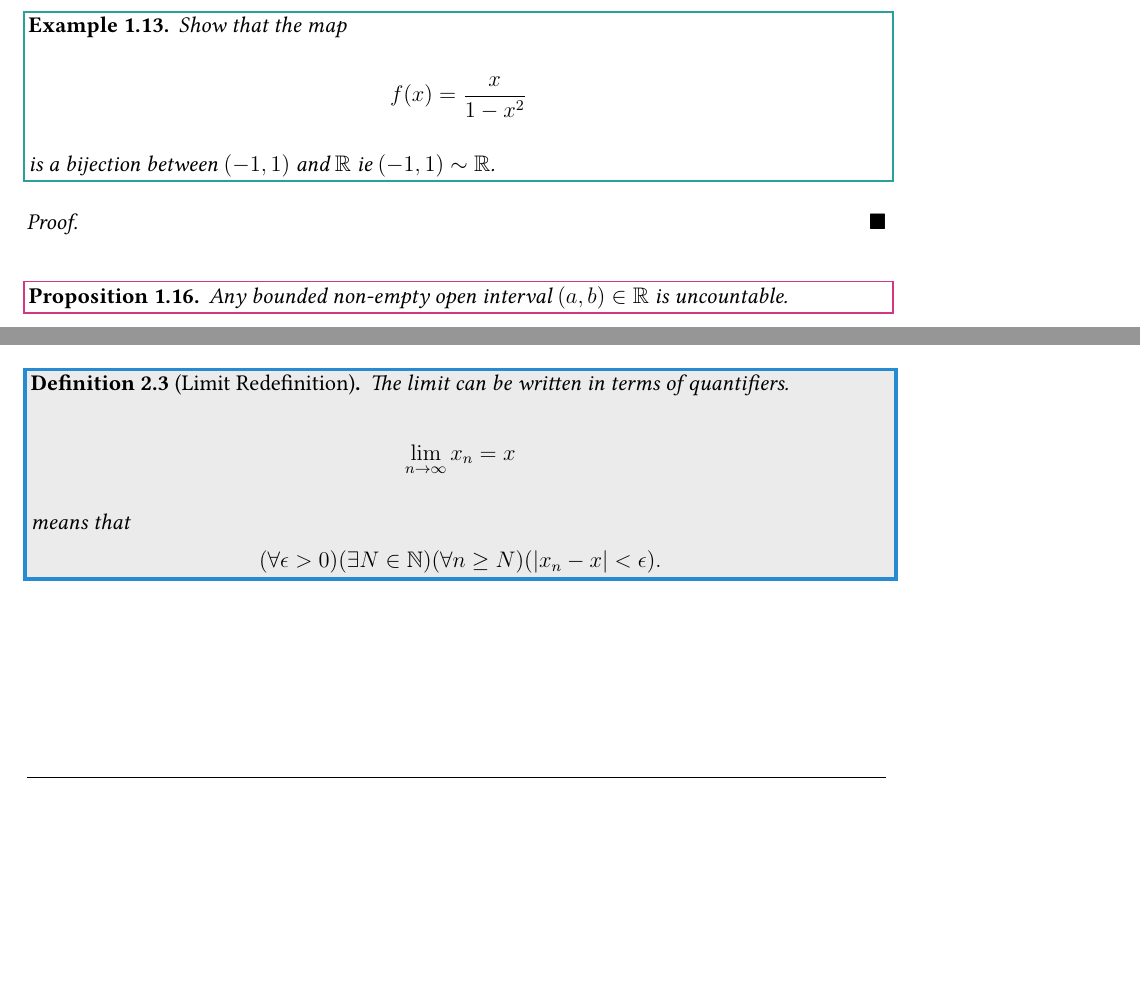
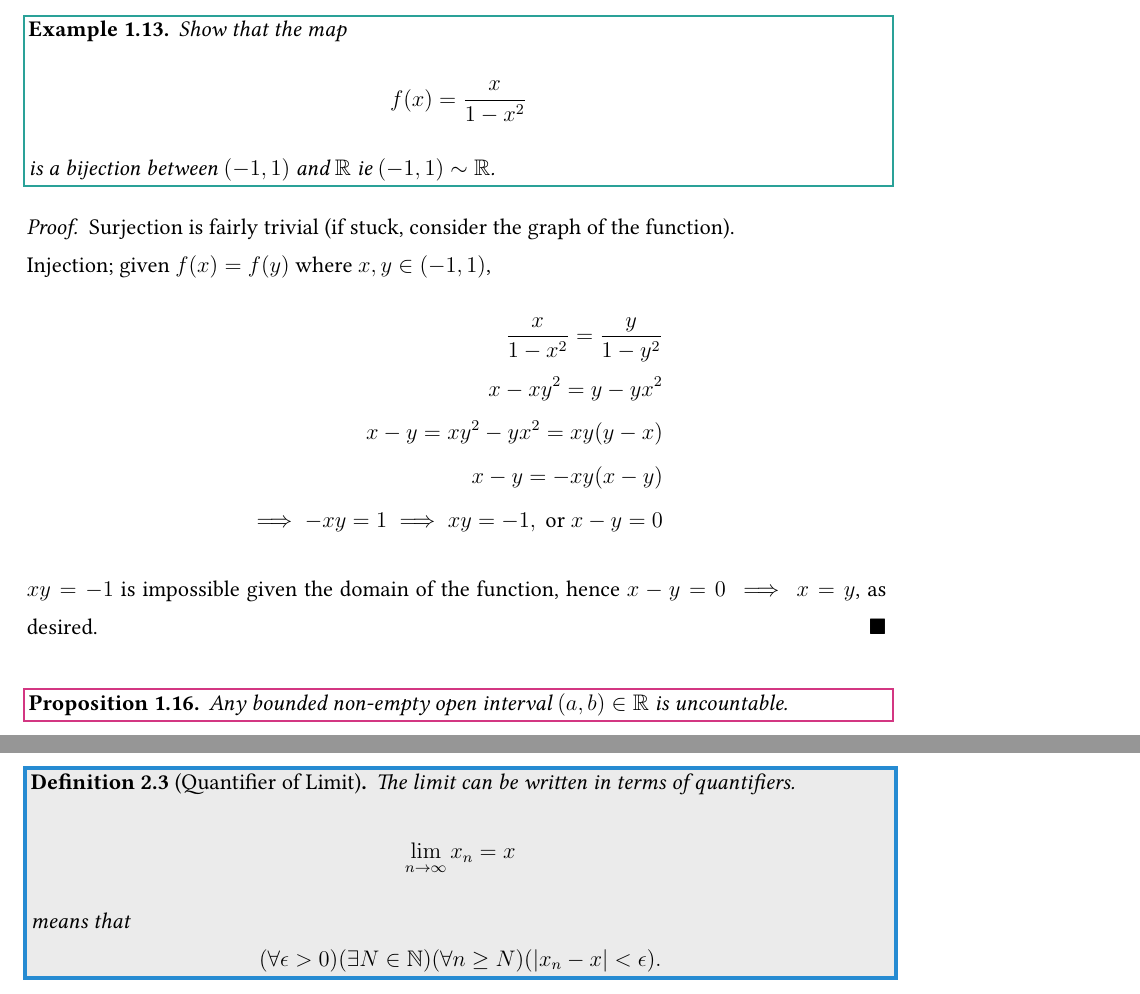
Before and after one commit to louismeunier/notes, a LaTeX document (Analysis/analysis.tex): two parts of pages 22 and 24 of 42 before the commit and two parts of pages 22 and 25 of 42 after it, joined at a grey line, cut so that both start at the same text, the shorter picture padded with empty space. Compiled offline with pdfLaTeX; a LaTeX package or settings file that is missing is left out.

Commit message:
Fix some typos, etc

```diff
--- a/Analysis/analysis.tex
+++ b/Analysis/analysis.tex
@@ -860,7 +860,14 @@ In the proof, we used the claim:
 \end{example}
 
 \begin{proof}
-  % TODO
+  Surjection is fairly trivial (if stuck, consider the graph of the function).\\Injection; given $f(x) = f(y)$ where $x,y \in (-1,1)$,\begin{align*}
+    \frac{x}{1-x^2} = \frac{y}{1-y^2}\\
+    x -xy^2 = y - yx^2\\
+    x-y = xy^2 - yx^2 = xy(y - x)\\
+    x-y = -xy(x-y)\\
+    \implies -xy = 1 \implies xy = -1, \text{ or } x - y = 0
+  \end{align*}
+  $xy = -1$ is impossible given the domain of the function, hence $x -y = 0 \implies x = y$, as desired.
 \end{proof}
 
 
@@ -929,7 +936,7 @@ In the proof, we used the claim:
 
 
 
-\begin{definition}[Limit Redefinition]
+\begin{definition}[Quantifier of Limit]
   The limit can be written in terms of quantifiers.
   \[\lim_{n \to \infty} x_n = x\] means that \[(\forall \epsilon > 0)(\exists N \in \mathbb{N})(\forall n \geq N)(|x_n - x| < \epsilon).\]
 \end{definition}
```
Also changed, not shown: Analysis/analysis.pdf, Analysis/analysis.tex (16 more changed lines).
